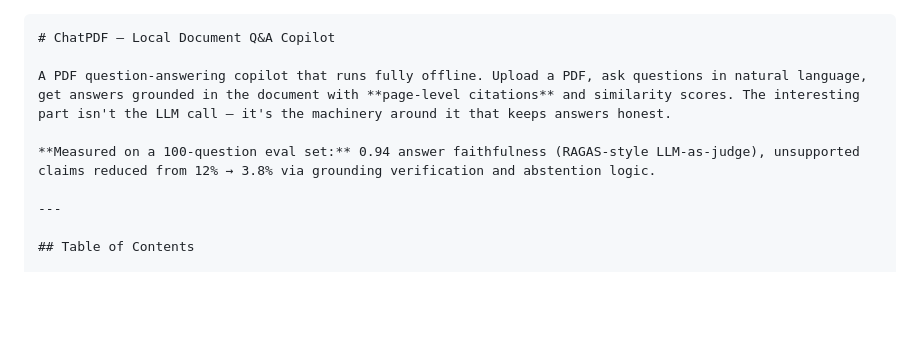
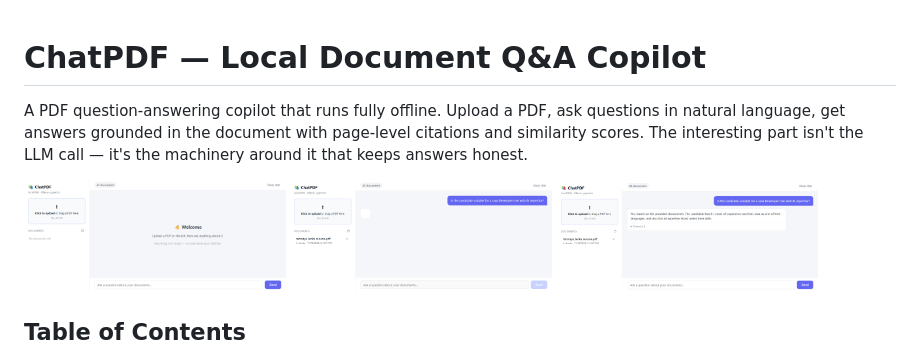
Before and after one commit to tanmayalenka/chat-pdf, a Markdown page: README.md, the part around one of its changes. Rendered like a GitHub page; pictures changed too: images/answer.png (added), images/landing_page.png (added), images/question.png (added); blank space fills up the shorter version.

Commit message:
README.md updated with screenshots

````diff
--- a/README.md
+++ b/README.md
@@ -1,11 +1,11 @@
-```markdown
 # ChatPDF — Local Document Q&A Copilot
+A PDF question-answering copilot that runs fully offline. Upload a PDF, ask questions in natural language, get answers grounded in the document with page-level citations and similarity scores. The interesting part isn't the LLM call — it's the machinery around it that keeps answers honest.
 
-A PDF question-answering copilot that runs fully offline. Upload a PDF, ask questions in natural language, get answers grounded in the document with **page-level citations** and similarity scores. The interesting part isn't the LLM call — it's the machinery around it that keeps answers honest.
-
-**Measured on a 100-question eval set:** 0.94 answer faithfulness (RAGAS-style LLM-as-judge), unsupported claims reduced from 12% → 3.8% via grounding verification and abstention logic.
-
----
+<div>
+  <img src="images/landing_page.png" width="30%">
+  <img src="images/question.png" width="30%">
+  <img src="images/answer.png" width="30%">
+</div>
 
 ## Table of Contents
 
````
Also changed, not shown: other parts of README.md (+0 -1 lines).
